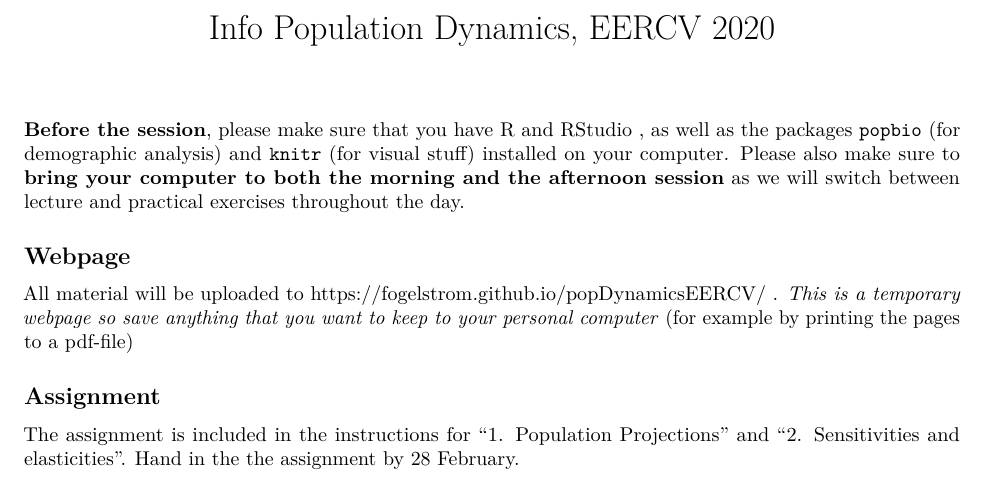
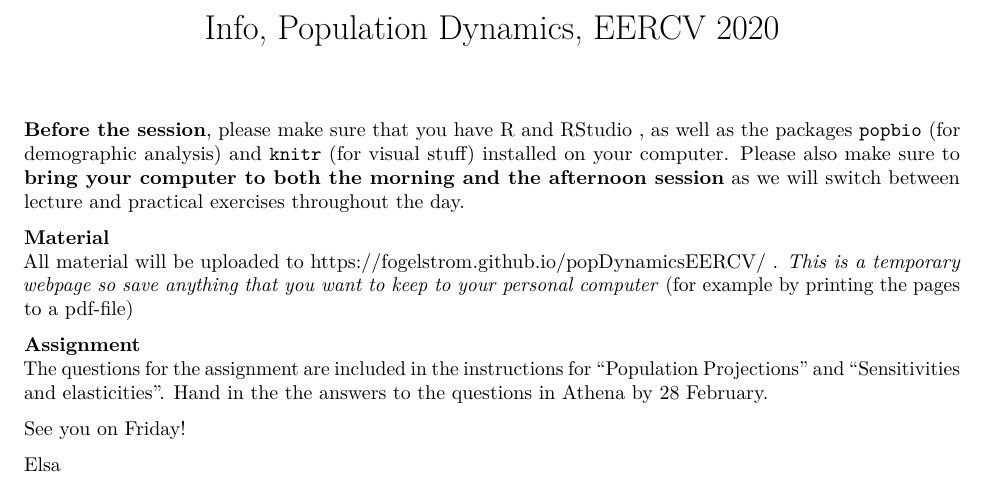
Before and after one commit to Fogelstrom/popDynamicsEERCV, an R Markdown document (Activity/Info_PopDynamics.Rmd): part of the page, cut so that both start at the same text. Rendered offline with R 4.5, knitr and Pandoc, then LaTeX, with nearby package versions.

Commit message:
info for athena

```diff
--- a/Activity/Info_PopDynamics.Rmd
+++ b/Activity/Info_PopDynamics.Rmd
@@ -1,6 +1,7 @@
 ---
-title: "Info Population Dynamics, EERCV 2020"
+title: "Info, Population Dynamics, EERCV 2020"
 output:
+  word_document: default
   pdf_document: default
 ---
 
@@ -8,10 +9,14 @@ output:
 , as well as the packages `popbio` (for demographic analysis) and `knitr` (for visual stuff) installed on your computer. Please also make sure to **bring your computer to both the morning and the afternoon session** as we will switch between lecture and practical exercises throughout the day.
 
 
-## Webpage
-
+**Material**
 All material will be uploaded to https://fogelstrom.github.io/popDynamicsEERCV/ . *This is a temporary webpage so save anything that you want to keep to your personal computer* (for example by printing the pages to a pdf-file)
 
-## Assignment
+**Assignment**
+The questions for the assignment are included in the instructions for "Population Projections" and "Sensitivities and elasticities". Hand in the the answers to the questions in Athena by 28 February.
 
-The assignment is included in the instructions for "1. Population Projections" and "2. Sensitivities and elasticities". Hand in the the assignment by 28 February.
+
+
+See you on Friday!
+
+Elsa
```
Also changed, not shown: Activity/Info_PopDynamics.pdf (deleted), 1 other file.
